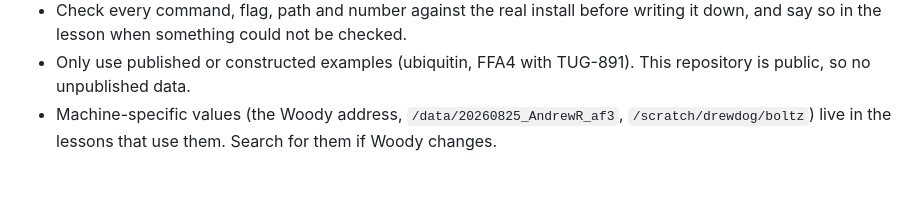
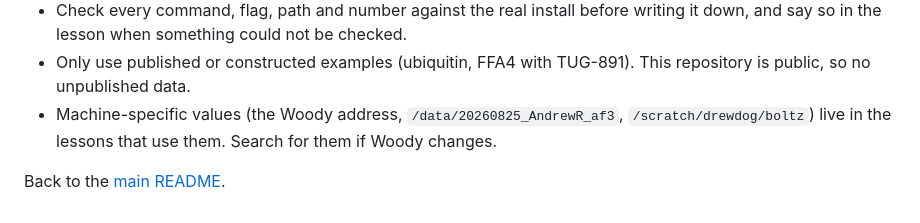
Before and after one commit to andrewreid1234/learning-hub, a Markdown page: courses/README.md, the part around the change. GitHub-like rendering; blank space fills up the shorter version.

```diff
--- a/courses/README.md
+++ b/courses/README.md
@@ -26,3 +26,5 @@ The order of the `<script>` tags in `../index.html` matters. Widget files and `r
 - Check every command, flag, path and number against the real install before writing it down, and say so in the lesson when something could not be checked.
 - Only use published or constructed examples (ubiquitin, FFA4 with TUG-891). This repository is public, so no unpublished data.
 - Machine-specific values (the Woody address, `/data/20260825_AndrewR_af3`, `/scratch/drewdog/boltz`) live in the lessons that use them. Search for them if Woody changes.
+
+Back to the [main README](../README.md).
```
